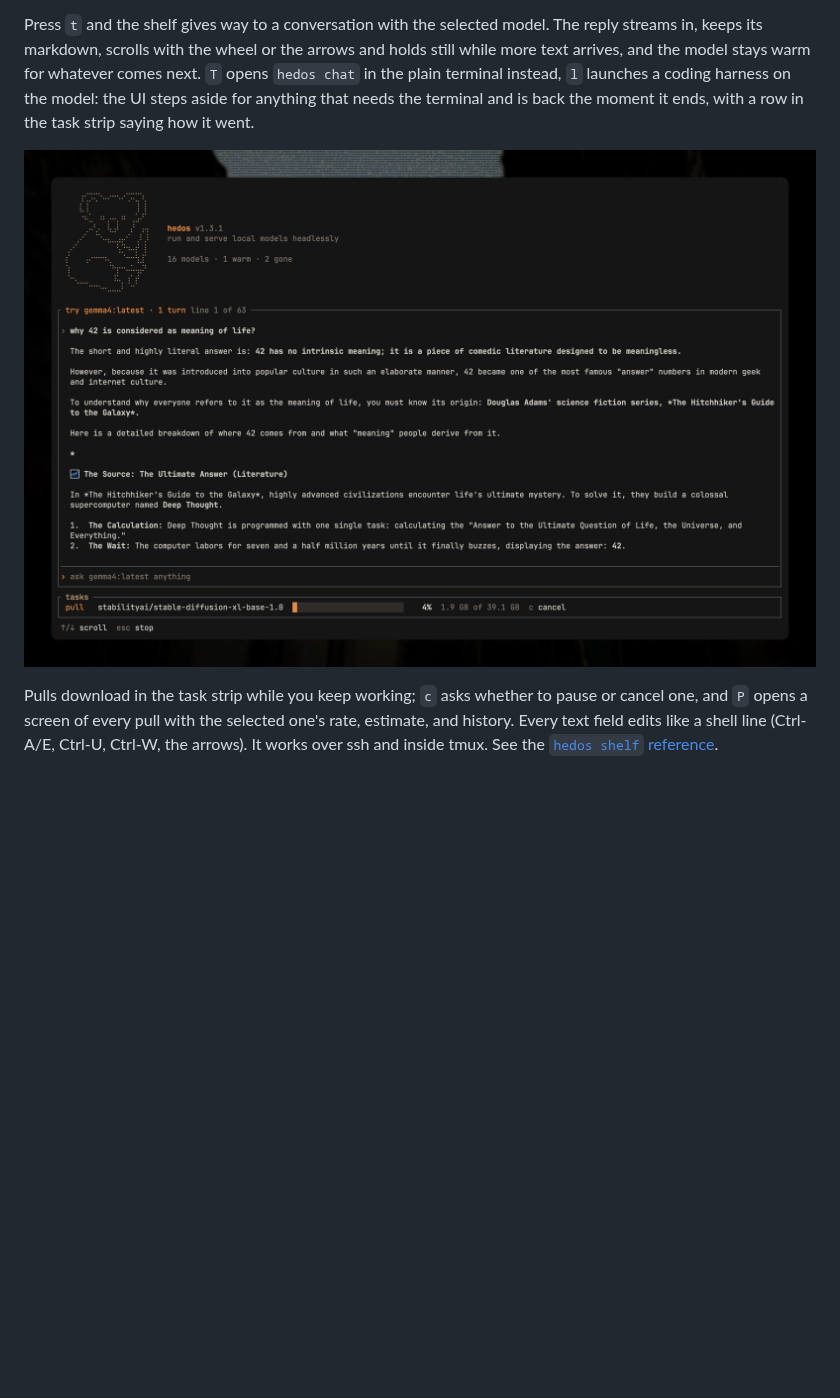
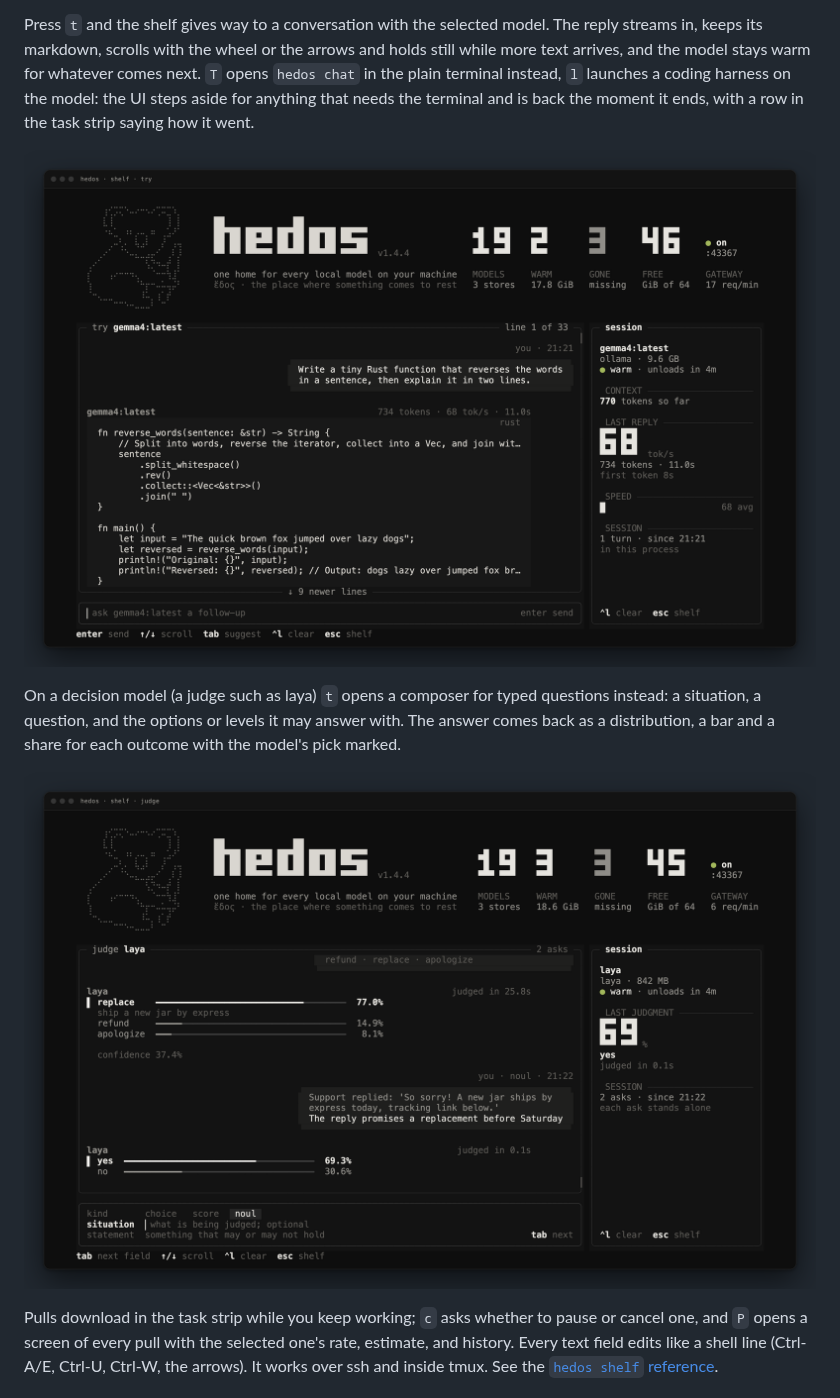
Before and after one commit to theiskaa/hedos, a Markdown page: README.md, the part around one of its changes. Drawn GitHub-style; pictures changed too: assets/ui-chat.png, assets/ui-judge.png (added); blank space fills up the shorter version.

Commit message:
docs(repo): show the redesigned shelf, try and judge screens in the README

```diff
--- a/README.md
+++ b/README.md
@@ -76,7 +76,11 @@ Every command takes `--json` when you want machine-readable output instead of fo
 
 Press `t` and the shelf gives way to a conversation with the selected model. The reply streams in, keeps its markdown, scrolls with the wheel or the arrows and holds still while more text arrives, and the model stays warm for whatever comes next. `T` opens `hedos chat` in the plain terminal instead, `l` launches a coding harness on the model: the UI steps aside for anything that needs the terminal and is back the moment it ends, with a row in the task strip saying how it went.
 
-![The chat pane inside hedos shelf: the prompt in bold, the reply streaming in with its markdown, a download running in the task strip underneath](assets/ui-chat.png)
+![The try screen inside hedos shelf: your prompt in a bubble on the right, the reply with its code in a panel, and the session card with the model's residency, context used, and the reply's speed in big figures](assets/ui-chat.png)
+
+On a decision model (a judge such as laya) `t` opens a composer for typed questions instead: a situation, a question, and the options or levels it may answer with. The answer comes back as a distribution, a bar and a share for each outcome with the model's pick marked.
+
+![The judge screen inside hedos shelf: a choice between refund, replace, and apologize answered with replace at 77%, a yes-or-no statement answered yes at 69%, and the composer with its kind, situation, and statement fields](assets/ui-judge.png)
 
 Pulls download in the task strip while you keep working; `c` asks whether to pause or cancel one, and `P` opens a screen of every pull with the selected one's rate, estimate, and history. Every text field edits like a shell line (Ctrl-A/E, Ctrl-U, Ctrl-W, the arrows). It works over ssh and inside tmux. See the [`hedos shelf` reference](docs/cli.md#hedos-shelf).
 
```
Also changed, not shown: other parts of README.md (+1 -1 lines), assets/ui-shelf.png.
